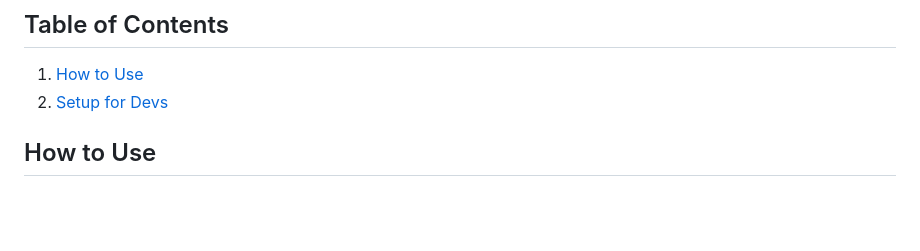
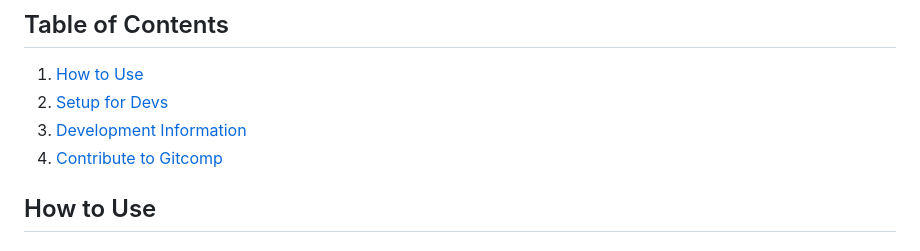
Before and after one commit to Ajmccrory/gitcomp, a Markdown page: README.md, the part around the change. Rendered like a GitHub page; blank space fills up the shorter version.

```diff
--- a/README.md
+++ b/README.md
@@ -13,6 +13,8 @@ This was originally an open ended class project. After completing the class I de
 
 1. [How to Use](#how-to-use)
 2. [Setup for Devs](#setup-instructions-for-developers)
+3. [Development Information](#development-information)
+4. [Contribute to Gitcomp](#contribute)
 
 
 ## How to Use
```
